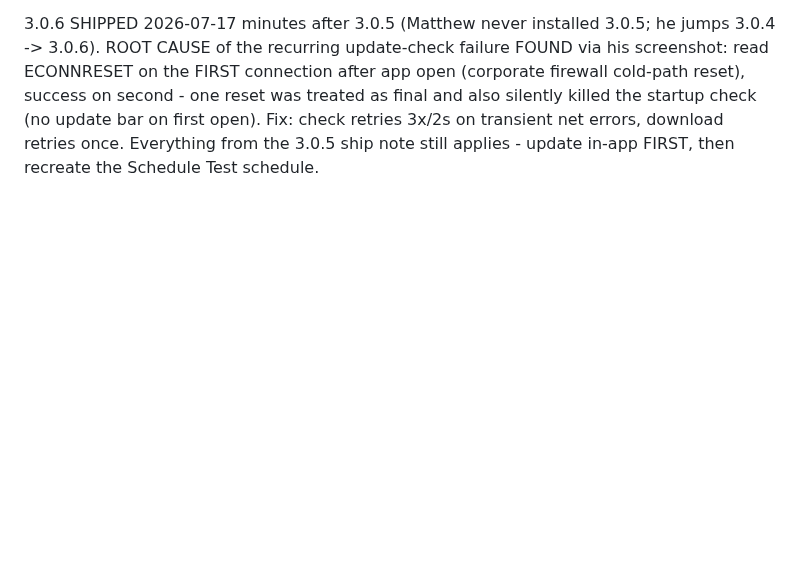
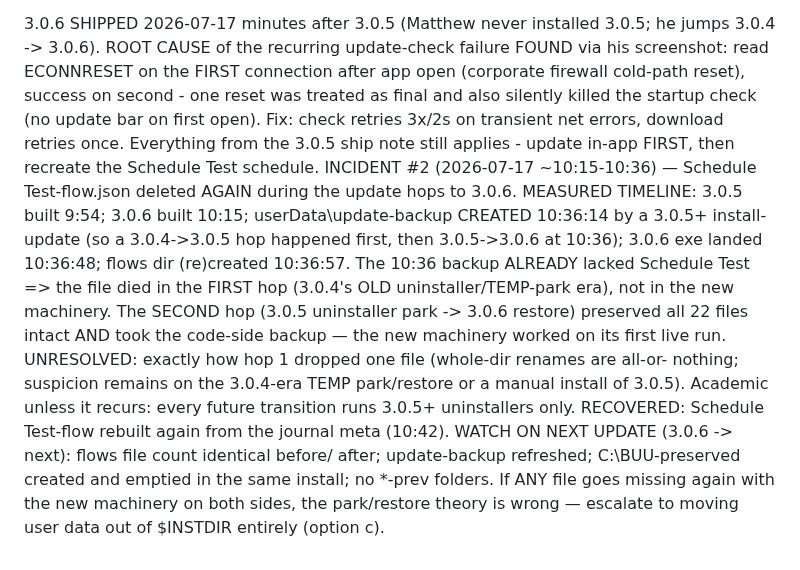
Before and after one commit to EntomoBrandsMR/better-update-utility-release, a Markdown page: TODO.md, the part around the change. GitHub-like rendering; blank space fills up the shorter version.

Commit message:
Incident #2: Schedule Test lost in the 3.0.4->3.0.5 hop (old-uninstaller era), rebuilt again; the NEW park machinery preserved all 22 flows + took the code backup on its first live run (3.0.5->3.0.6 hop). Watchlist for the next update; escalation path = move data out of INSTDIR if it ever recurs

```diff
--- a/TODO.md
+++ b/TODO.md
@@ -947,3 +947,22 @@ created and emptied in the same install; if a *-prev folder ever appears
 there, a restore failed - investigate, data is IN it, not lost.
 
 3.0.6 SHIPPED 2026-07-17 minutes after 3.0.5 (Matthew never installed 3.0.5; he jumps 3.0.4 -> 3.0.6). ROOT CAUSE of the recurring update-check failure FOUND via his screenshot: read ECONNRESET on the FIRST connection after app open (corporate firewall cold-path reset), success on second - one reset was treated as final and also silently killed the startup check (no update bar on first open). Fix: check retries 3x/2s on transient net errors, download retries once. Everything from the 3.0.5 ship note still applies - update in-app FIRST, then recreate the Schedule Test schedule.
+INCIDENT #2 (2026-07-17 ~10:15-10:36) — Schedule Test-flow.json deleted AGAIN
+  during the update hops to 3.0.6. MEASURED TIMELINE: 3.0.5 built 9:54; 3.0.6
+  built 10:15; userData\update-backup CREATED 10:36:14 by a 3.0.5+ install-
+  update (so a 3.0.4->3.0.5 hop happened first, then 3.0.5->3.0.6 at 10:36);
+  3.0.6 exe landed 10:36:48; flows dir (re)created 10:36:57. The 10:36 backup
+  ALREADY lacked Schedule Test => the file died in the FIRST hop (3.0.4's OLD
+  uninstaller/TEMP-park era), not in the new machinery. The SECOND hop (3.0.5
+  uninstaller park -> 3.0.6 restore) preserved all 22 files intact AND took the
+  code-side backup — the new machinery worked on its first live run.
+  UNRESOLVED: exactly how hop 1 dropped one file (whole-dir renames are all-or-
+  nothing; suspicion remains on the 3.0.4-era TEMP park/restore or a manual
+  install of 3.0.5). Academic unless it recurs: every future transition runs
+  3.0.5+ uninstallers only.
+  RECOVERED: Schedule Test-flow rebuilt again from the journal meta (10:42).
+  WATCH ON NEXT UPDATE (3.0.6 -> next): flows file count identical before/
+  after; update-backup refreshed; C:\BUU-preserved created and emptied in the
+  same install; no *-prev folders. If ANY file goes missing again with the new
+  machinery on both sides, the park/restore theory is wrong — escalate to
+  moving user data out of $INSTDIR entirely (option c).
```
